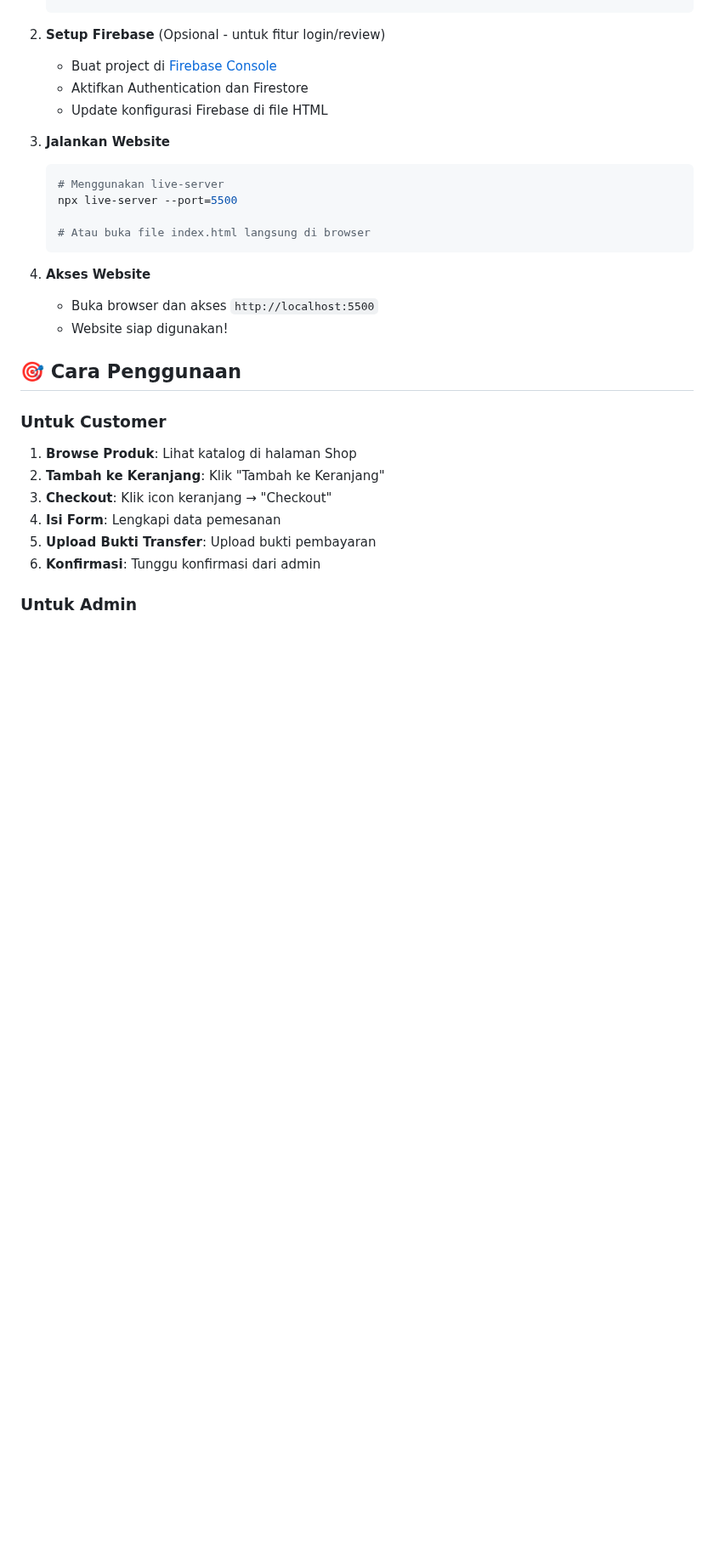
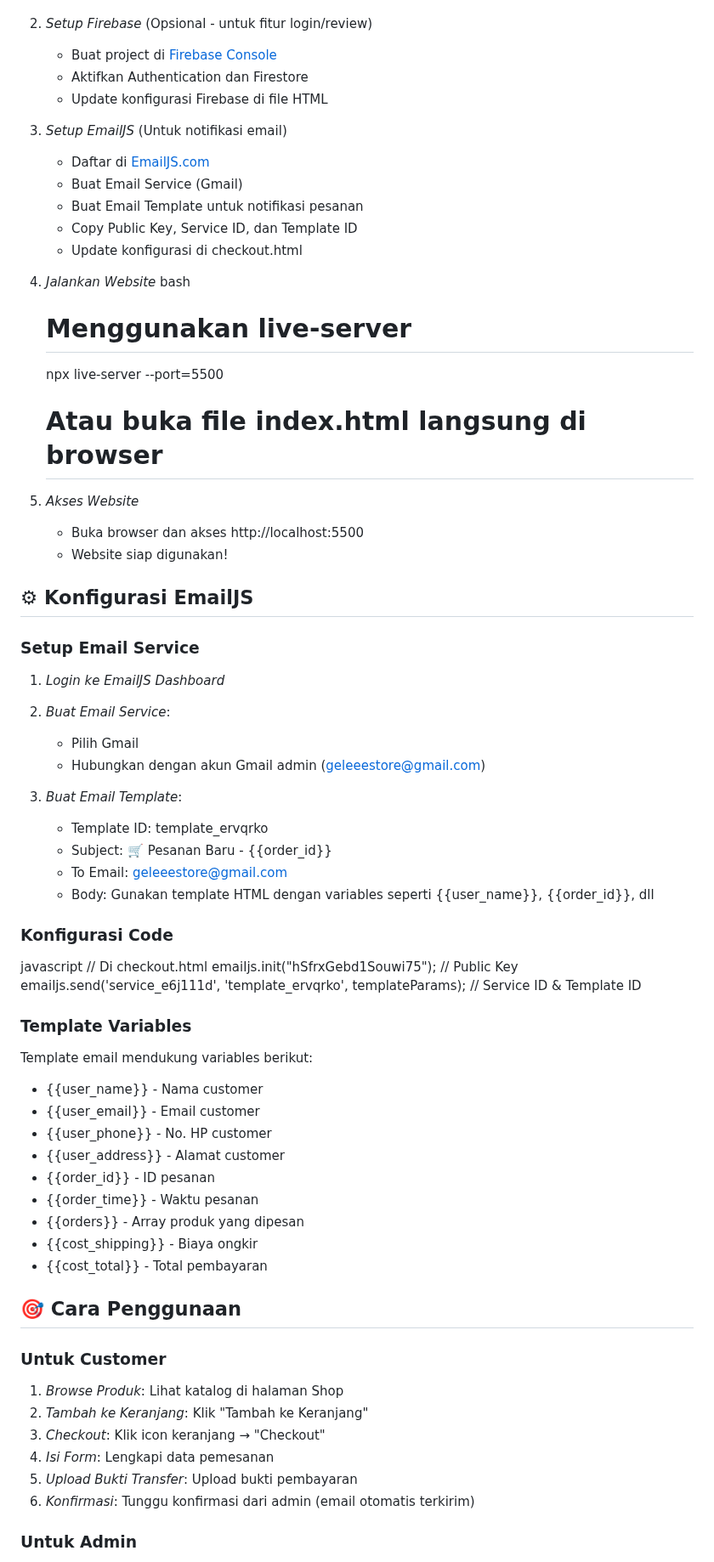
Before and after one commit to AhmdTheUzii/geleee-store, a Markdown page: README.md, the part around one of its changes. Shown at 85% size. Rendered like a GitHub page; blank space fills up the shorter version.

````diff
--- a/README.md
+++ b/README.md
@@ -87,32 +98,72 @@ wrc-landing/
    git clone https://github.com/AhmdTheUzii/geleee-store.git
    cd geleee-store
-   ```
 
-2. **Setup Firebase** (Opsional - untuk fitur login/review)
+
+2. *Setup Firebase* (Opsional - untuk fitur login/review)
    - Buat project di [Firebase Console](https://console.firebase.google.com/)
    - Aktifkan Authentication dan Firestore
    - Update konfigurasi Firebase di file HTML
 
-3. **Jalankan Website**
-   ```bash
+3. *Setup EmailJS* (Untuk notifikasi email)
+   - Daftar di [EmailJS.com](https://www.emailjs.com/)
+   - Buat Email Service (Gmail)
+   - Buat Email Template untuk notifikasi pesanan
+   - Copy Public Key, Service ID, dan Template ID
+   - Update konfigurasi di checkout.html
+
+4. *Jalankan Website*
+   bash
    # Menggunakan live-server
    npx live-server --port=5500
 
    # Atau buka file index.html langsung di browser
-   ```
 
-4. **Akses Website**
-   - Buka browser dan akses `http://localhost:5500`
+
+5. *Akses Website*
+   - Buka browser dan akses http://localhost:5500
    - Website siap digunakan!
+
+## ⚙ Konfigurasi EmailJS
+
+### Setup Email Service
+1. *Login ke EmailJS Dashboard*
+2. *Buat Email Service*:
+   - Pilih Gmail
+   - Hubungkan dengan akun Gmail admin (geleeestore@gmail.com)
+
+3. *Buat Email Template*:
+   - Template ID: template_ervqrko
+   - Subject: 🛒 Pesanan Baru - {{order_id}}
+   - To Email: geleeestore@gmail.com
+   - Body: Gunakan template HTML dengan variables seperti {{user_name}}, {{order_id}}, dll
+
+### Konfigurasi Code
+javascript
+// Di checkout.html
+emailjs.init("hSfrxGebd1Souwi75"); // Public Key
+emailjs.send('service_e6j111d', 'template_ervqrko', templateParams); // Service ID & Template ID
+
+
+### Template Variables
+Template email mendukung variables berikut:
+- {{user_name}} - Nama customer
+- {{user_email}} - Email customer
+- {{user_phone}} - No. HP customer
+- {{user_address}} - Alamat customer
+- {{order_id}} - ID pesanan
+- {{order_time}} - Waktu pesanan
+- {{orders}} - Array produk yang dipesan
+- {{cost_shipping}} - Biaya ongkir
+- {{cost_total}} - Total pembayaran
 
 ## 🎯 Cara Penggunaan
 
 ### Untuk Customer
-1. **Browse Produk**: Lihat katalog di halaman Shop
-2. **Tambah ke Keranjang**: Klik "Tambah ke Keranjang"
-3. **Checkout**: Klik icon keranjang → "Checkout"
-4. **Isi Form**: Lengkapi data pemesanan
-5. **Upload Bukti Transfer**: Upload bukti pembayaran
-6. **Konfirmasi**: Tunggu konfirmasi dari admin
+1. *Browse Produk*: Lihat katalog di halaman Shop
+2. *Tambah ke Keranjang*: Klik "Tambah ke Keranjang"
+3. *Checkout*: Klik icon keranjang → "Checkout"
+4. *Isi Form*: Lengkapi data pemesanan
+5. *Upload Bukti Transfer*: Upload bukti pembayaran
+6. *Konfirmasi*: Tunggu konfirmasi dari admin (email otomatis terkirim)
 
 ### Untuk Admin
````
Also changed, not shown: other parts of README.md (+103 -55 lines).
